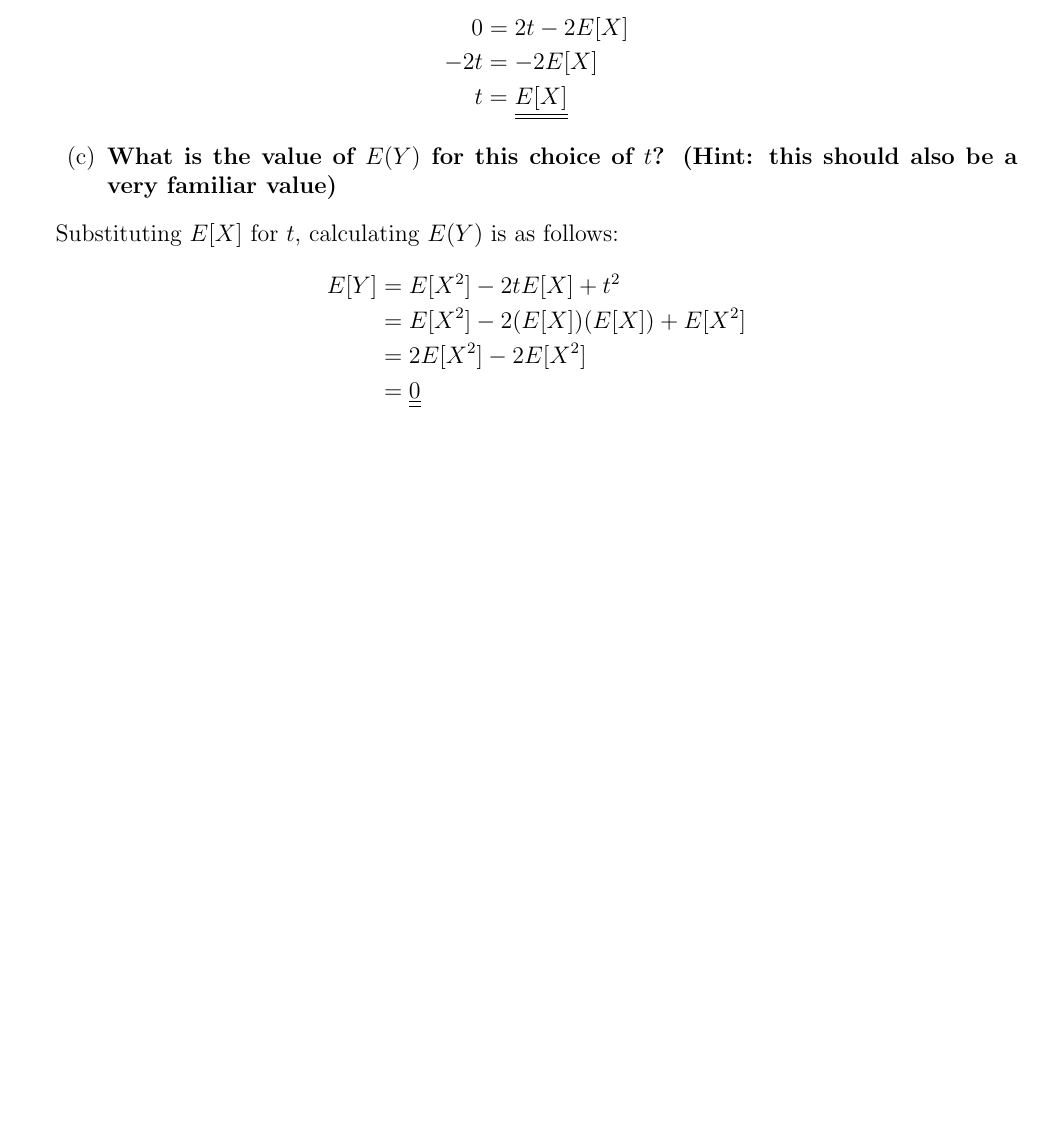
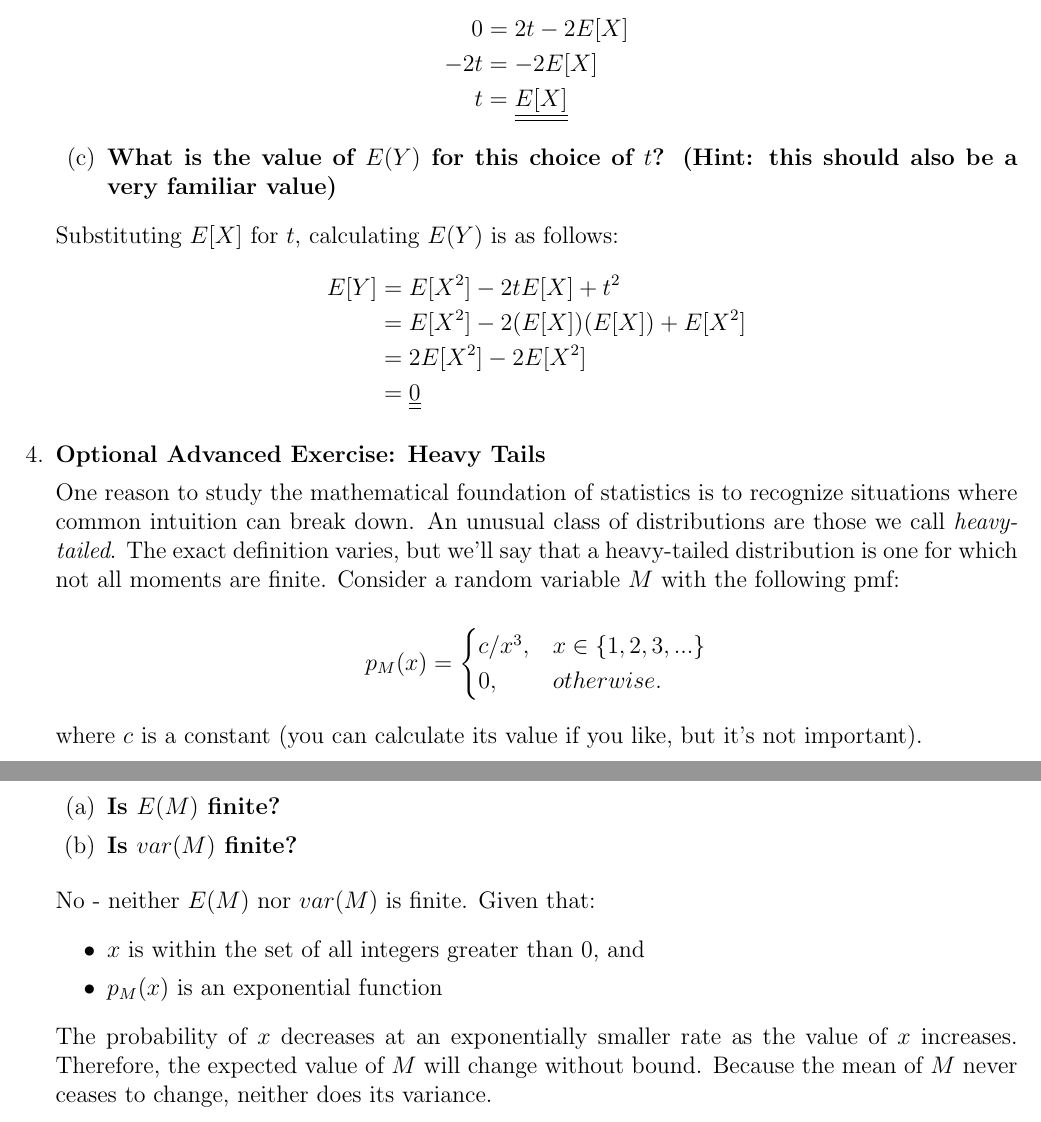
Before and after one commit to bdandersen-berkeley/mids, a LaTeX problem sheet (W203/homework/Brad_Andersen_unit_4_part_1_hw.tex): part of page 4 of 4 before the commit and two parts of pages 4 and 5 of 5 after it, the two joined at a grey line, cut so that both start at the same text, the shorter picture padded with empty space. Compiled offline with pdfLaTeX.

Commit message:
Unit 4 Part 1 homework - Initial submission

```diff
--- a/W203/homework/Brad_Andersen_unit_4_part_1_hw.tex
+++ b/W203/homework/Brad_Andersen_unit_4_part_1_hw.tex
@@ -188,5 +188,30 @@ E[Y] & = E[X^2] - 2tE[X] + t^2 \\
 \end{split}
 \end{equation*}
 
+% ----- Question 4: Optional Advanced Exercise: Heavy Tails  ---------------------------------
+
+\item \textbf{Optional Advanced Exercise: Heavy Tails}
+
+One reason to study the mathematical foundation of statistics is to recognize situations where common intuition can break down.  An unusual class of distributions are those we call \textit{heavy-tailed}.  The exact definition varies, but we'll say that a heavy-tailed distribution is one for which not all moments are finite.  Consider a random variable $M$ with the following pmf:
+
+$$p_M(x) = \begin{cases}
+c/x^3, &x \in \{1,2,3,...\}\\
+0, &otherwise.\\
+\end{cases}
+$$
+
+where $c$ is a constant (you can calculate its value if you like, but it's not important).
+
+\begin{enumerate}
+\item \textbf{Is $E(M)$ finite?}
+\item \textbf{Is $var(M)$ finite?}
+\end{enumerate}
+
+No - neither $E(M)$ nor $var(M)$ is finite.  Given that:
+\begin{itemize}
+    \item $x$ is within the set of all integers greater than 0, and
+    \item $p_M(x)$ is an exponential function
+\end{itemize}
+The probability of $x$ decreases at an exponentially smaller rate as the value of $x$ increases.  Therefore, the expected value of $M$ will change without bound.  Because the mean of $M$ never ceases to change, neither does its variance.
 \end{enumerate}
 \end{document}
```
Also changed, not shown: W203/homework/Brad_Andersen_unit_4_part_1_hw.pdf (added), W203/homework/Brad_Andersen_unit_4_part_1_hw.tex (2 more changed lines).
